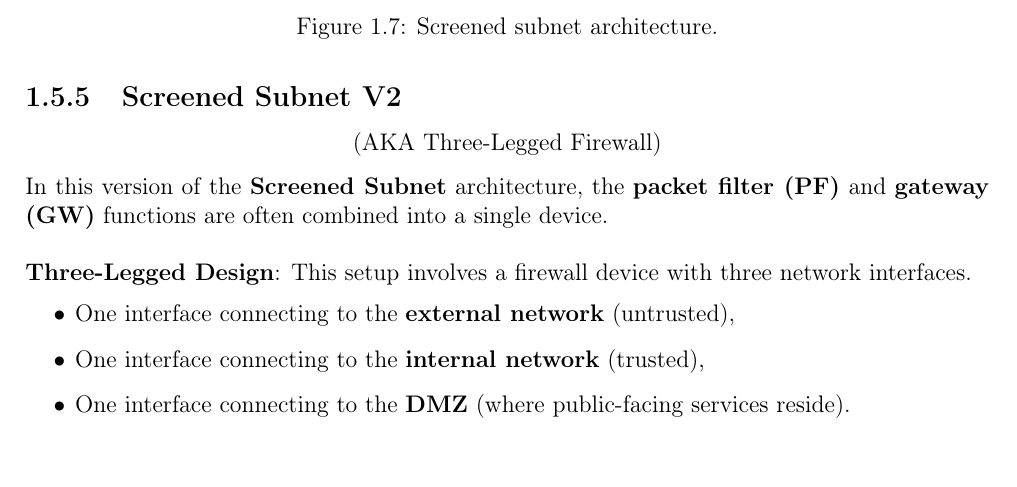
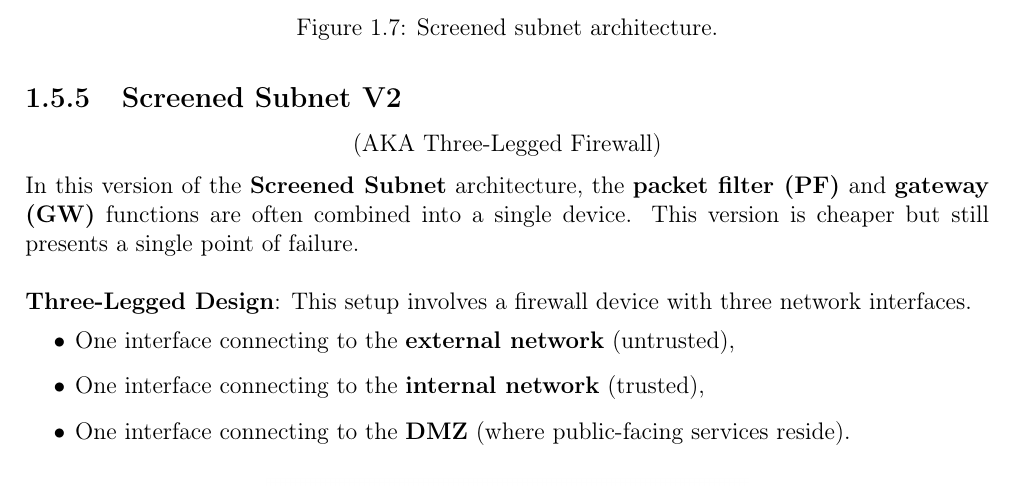
Before and after one commit to zChups/POLITO, a LaTeX document (First Year/Semester I/Information Systems Security/ISS-notes.tex, which reads First Year/Semester I/Information Systems Security/Lectures/Firewalling.tex): part of page 16 of 17, cut so that both start at the same text. Compiled offline with pdfLaTeX.

Commit message:
third-lab-finished

```diff
--- a/First Year/Semester I/Information Systems Security/Lectures/Firewalling.tex
+++ b/First Year/Semester I/Information Systems Security/Lectures/Firewalling.tex
@@ -377,7 +377,7 @@ The two packet filters should not have the same implementation (i.e., they shoul
     (AKA Three-Legged Firewall)
 \end{center}
 
-\noindent In this version of the \textbf{Screened Subnet} architecture, the \textbf{packet filter (PF)} and \textbf{gateway (GW)} functions are often combined into a single device.
+\noindent In this version of the \textbf{Screened Subnet} architecture, the \textbf{packet filter (PF)} and \textbf{gateway (GW)} functions are often combined into a single device. This version is cheaper but still presents a single point of failure.
 
 \hfill
 
```
Also changed, not shown: First Year/Semester I/Information Systems Security/ISS-notes.pdf.
